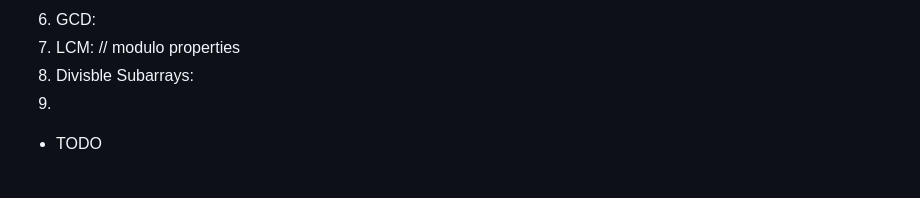
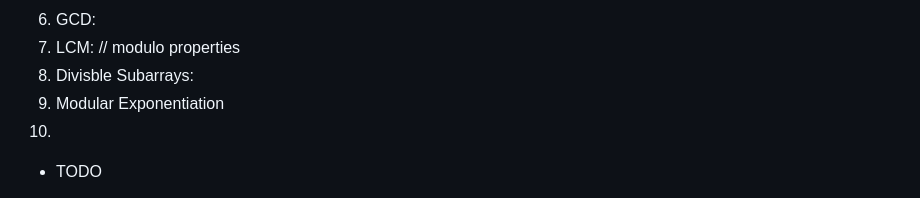
Before and after one commit to haseebshaik00/MS-PP-24, a Markdown page: DSA/Practice-Links.md, the part around the change. Drawn GitHub-style.

```diff
--- a/DSA/Practice-Links.md
+++ b/DSA/Practice-Links.md
@@ -108,7 +108,8 @@ XV) Number Theory ()
 7) LCM:
 // modulo properties
 8) Divisble Subarrays:
-9)
+9) Modular Exponentiation
+10)
 
 
 
```
